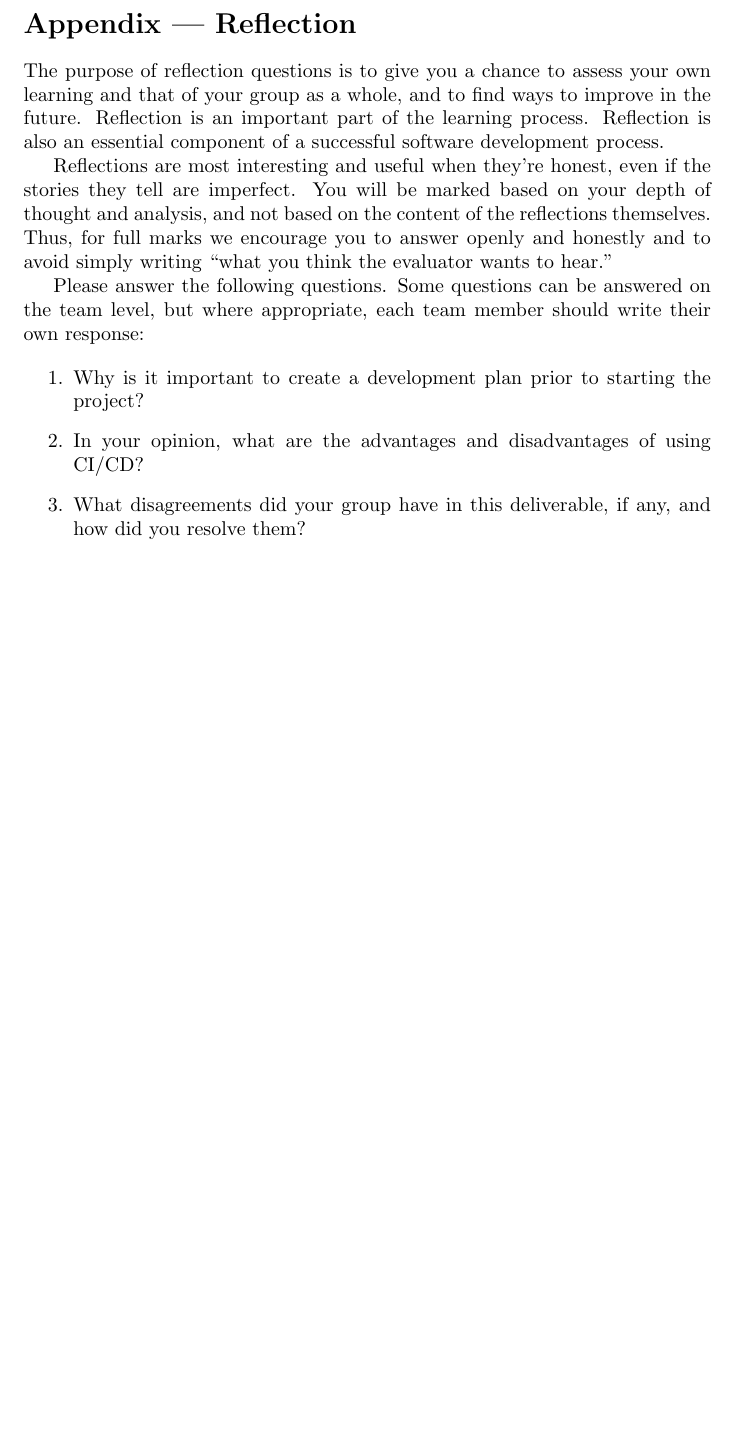
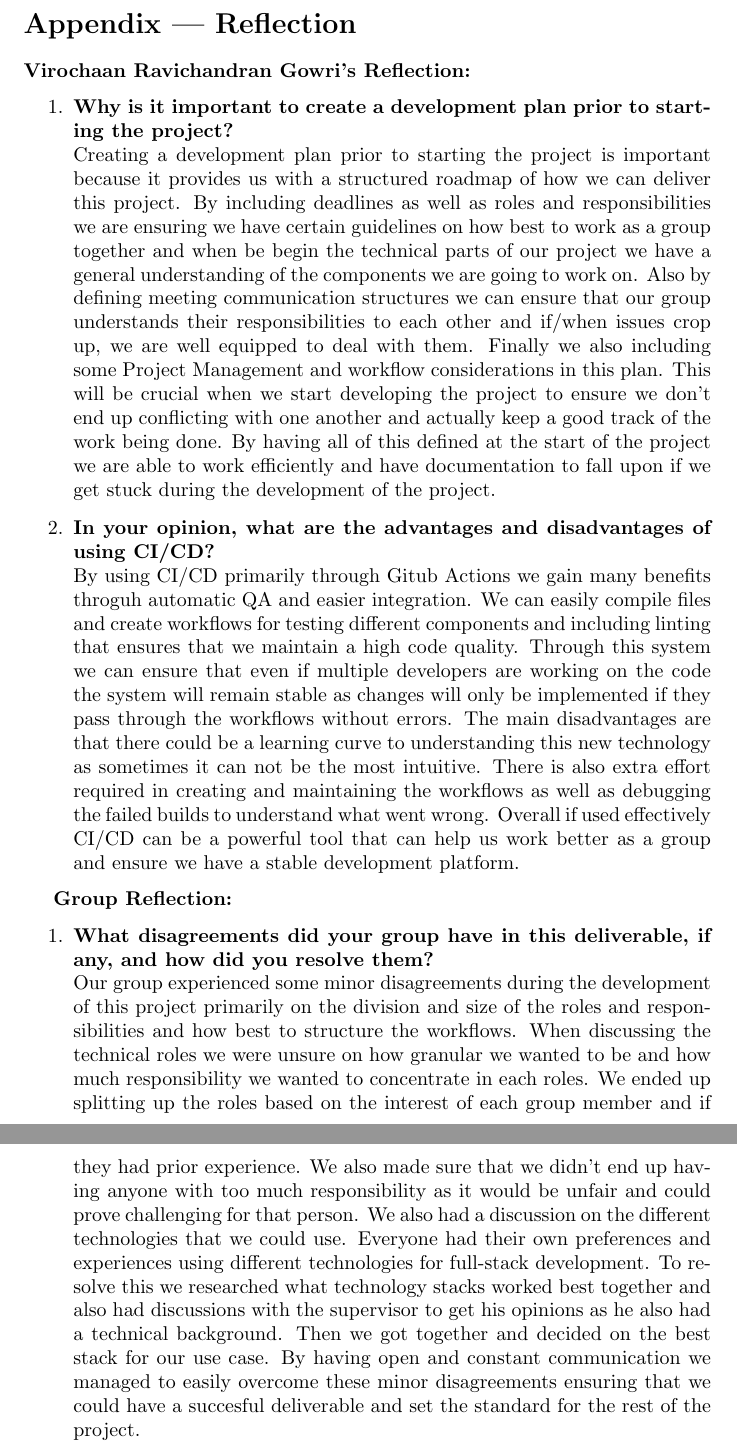
Before and after one commit to VirochaanRG/MES-Event-Management-System, a LaTeX document (docs/DevelopmentPlan/DevelopmentPlan.tex): part of page 9 of 12 before the commit and two parts of pages 9 and 10 of 13 after it, the two joined at a grey line, cut so that both start at the same text, the shorter picture padded with empty space. Compiled offline with pdfLaTeX.

Commit message:
Dev plan reflection for group

```diff
--- a/docs/DevelopmentPlan/DevelopmentPlan.tex
+++ b/docs/DevelopmentPlan/DevelopmentPlan.tex
@@ -287,15 +287,19 @@ GitHub will be used as the project repository for documentation, project plannin
 
 \section*{Appendix --- Reflection}
 
-\input{../Reflection.tex}
+\textbf{Virochaan Ravichandran Gowri's Reflection: }
+\begin{enumerate}
+    \item \textbf{Why is it important to create a development plan prior to starting the
+    project?} \\
+    Creating a development plan prior to starting the project is important because it provides us with a structured roadmap of how we can deliver this project. By including deadlines as well as roles and responsibilities we are ensuring we have certain guidelines on how best to work as a group together and when be begin the technical parts of our project we have a general understanding of the components we are going to work on. Also by defining meeting communication structures we can ensure that our group understands their responsibilities to each other and if/when issues crop up, we are well equipped to deal with them. Finally we also including some Project Management and workflow considerations in this plan. This will be crucial when we start developing the project to ensure we don't end up conflicting with one another and actually keep a good track of the work being done. By having all of this defined at the start of the project we are able to work efficiently and have documentation to fall upon if we get stuck during the development of the project.
+    \item \textbf{In your opinion, what are the advantages and disadvantages of using CI/CD?} \\
+    By using CI/CD primarily through Gitub Actions we gain many benefits throguh automatic QA and easier integration. We can easily compile files and create workflows for testing different components and including linting that ensures that we maintain a high code quality. Through this system we can ensure that even if multiple developers are working on the code the system will remain stable as changes will only be implemented if they pass through the workflows without errors. The main disadvantages are that there could be a learning curve to understanding this new technology as sometimes it can not be the most intuitive. There is also extra effort required in creating and maintaining the workflows as well as debugging the failed builds to understand what went wrong. Overall if used effectively CI/CD can be a powerful tool that can help us work better as a group and ensure we have a stable development platform.
+\end{enumerate}
 
+\textbf{Group Reflection: }
 \begin{enumerate}
-    \item Why is it important to create a development plan prior to starting the
-    project?
-    \item In your opinion, what are the advantages and disadvantages of using
-    CI/CD?
-    \item What disagreements did your group have in this deliverable, if any,
-    and how did you resolve them?
+  \item \textbf{What disagreements did your group have in this deliverable, if any, and how did you resolve them?} \\
+  Our group experienced some minor disagreements during the development of this project primarily on the division and size of the roles and responsibilities and how best to structure the workflows. When discussing the technical roles we were unsure on how granular we wanted to be and how much responsibility we wanted to concentrate in each roles. We ended up splitting up the roles based on the interest of each group member and if they had prior experience. We also made sure that we didn't end up having anyone with too much responsibility as it would be unfair and could prove challenging for that person. We also had a discussion on the different technologies that we could use. Everyone had their own preferences and experiences using different technologies for full-stack development. To resolve this we researched what technology stacks worked best together and also had discussions with the supervisor to get his opinions as he also had a technical background. Then we got together and decided on the best stack for our use case. By having open and constant communication we managed to easily overcome these minor disagreements ensuring that we could have a succesful deliverable and set the standard for the rest of the project.
 \end{enumerate}
 
 \newpage{}
```
Also changed, not shown: docs/DevelopmentPlan/DevelopmentPlan.pdf, docs/DevelopmentPlan/DevelopmentPlan.tex (1 more changed lines).
